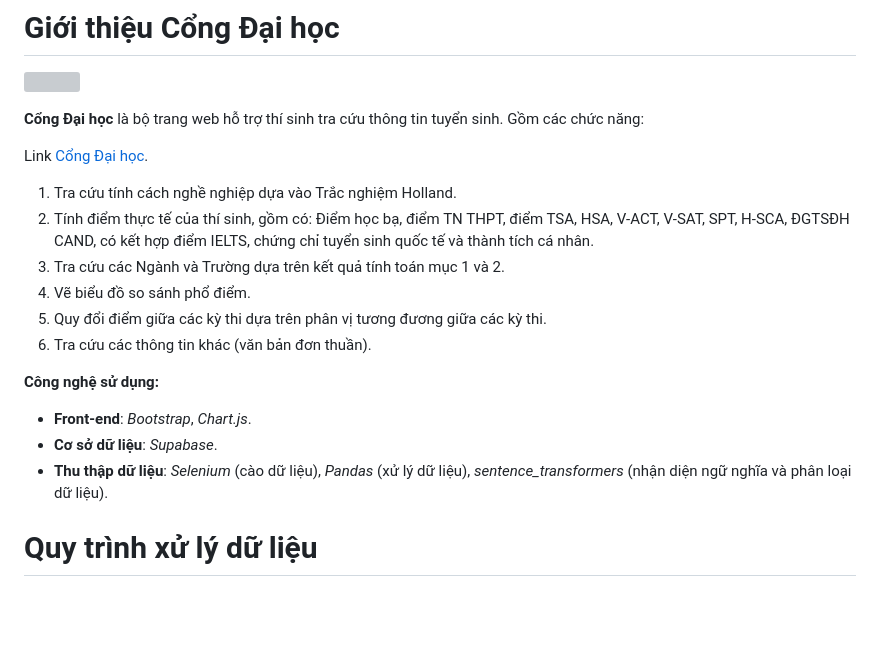
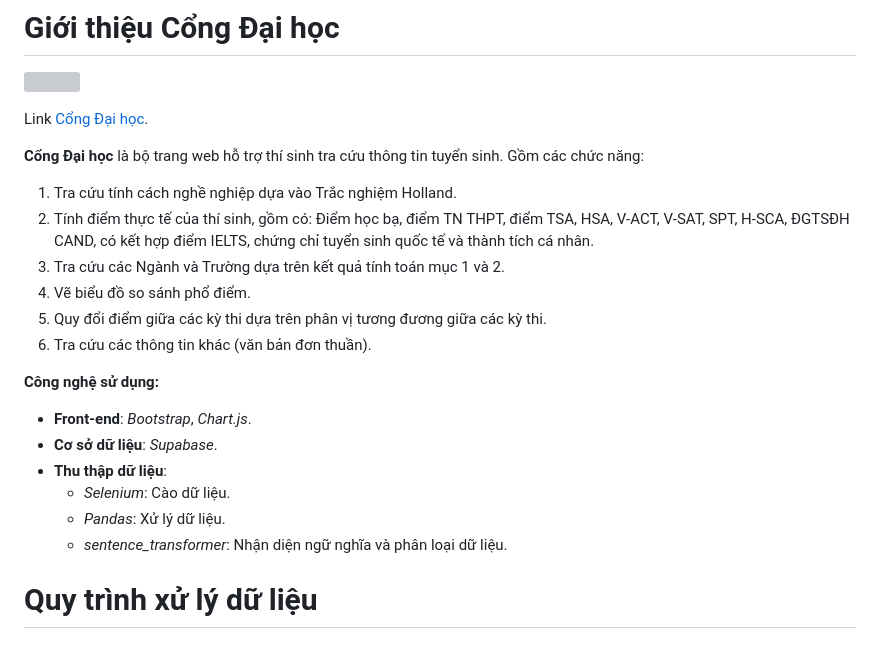
Before and after one commit to helitoo/universities, a Markdown page: README.md, the part around the change. GitHub-like rendering; blank space fills up the shorter version; grey boxes are pictures that could not be loaded.

```diff
--- a/README.md
+++ b/README.md
@@ -2,9 +2,9 @@
 
 ![](https://congdaihoc.netlify.app/assets/logo/logo_with_caption.png)
 
+Link [Cổng Đại học](https://congdaihoc.netlify.app/).
+
 **Cổng Đại học** là bộ trang web hỗ trợ thí sinh tra cứu thông tin tuyển sinh. Gồm các chức năng:
-
-Link [Cổng Đại học](https://congdaihoc.netlify.app/).
 
 1. Tra cứu tính cách nghề nghiệp dựa vào Trắc nghiệm Holland.
 2. Tính điểm thực tế của thí sinh, gồm có: Điểm học bạ, điểm TN THPT, điểm TSA, HSA, V-ACT, V-SAT, SPT, H-SCA, ĐGTSĐH CAND, có kết hợp điểm IELTS, chứng chỉ tuyển sinh quốc tế và thành tích cá nhân.
@@ -17,7 +17,10 @@ Link [Cổng Đại học](https://congdaihoc.netlify.app/).
 
 - **Front-end**: _Bootstrap_, _Chart.js_.
 - **Cơ sở dữ liệu**: _Supabase_.
-- **Thu thập dữ liệu**: _Selenium_ (cào dữ liệu), _Pandas_ (xử lý dữ liệu), _sentence_transformers_ (nhận diện ngữ nghĩa và phân loại dữ liệu).
+- **Thu thập dữ liệu**:
+  - _Selenium_: Cào dữ liệu.
+  - _Pandas_: Xử lý dữ liệu.
+  - _sentence_transformer_: Nhận diện ngữ nghĩa và phân loại dữ liệu.
 
 # Quy trình xử lý dữ liệu
 
```
